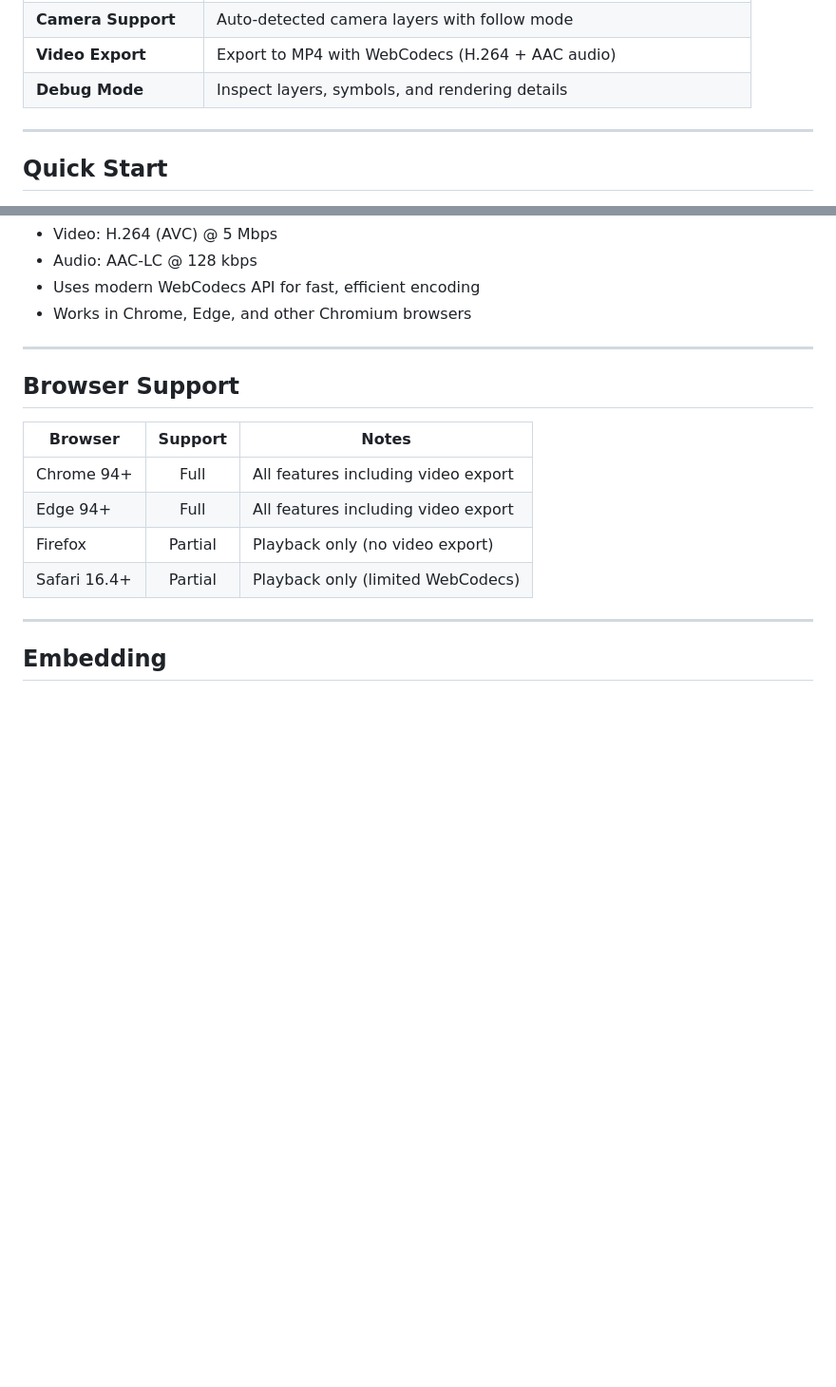
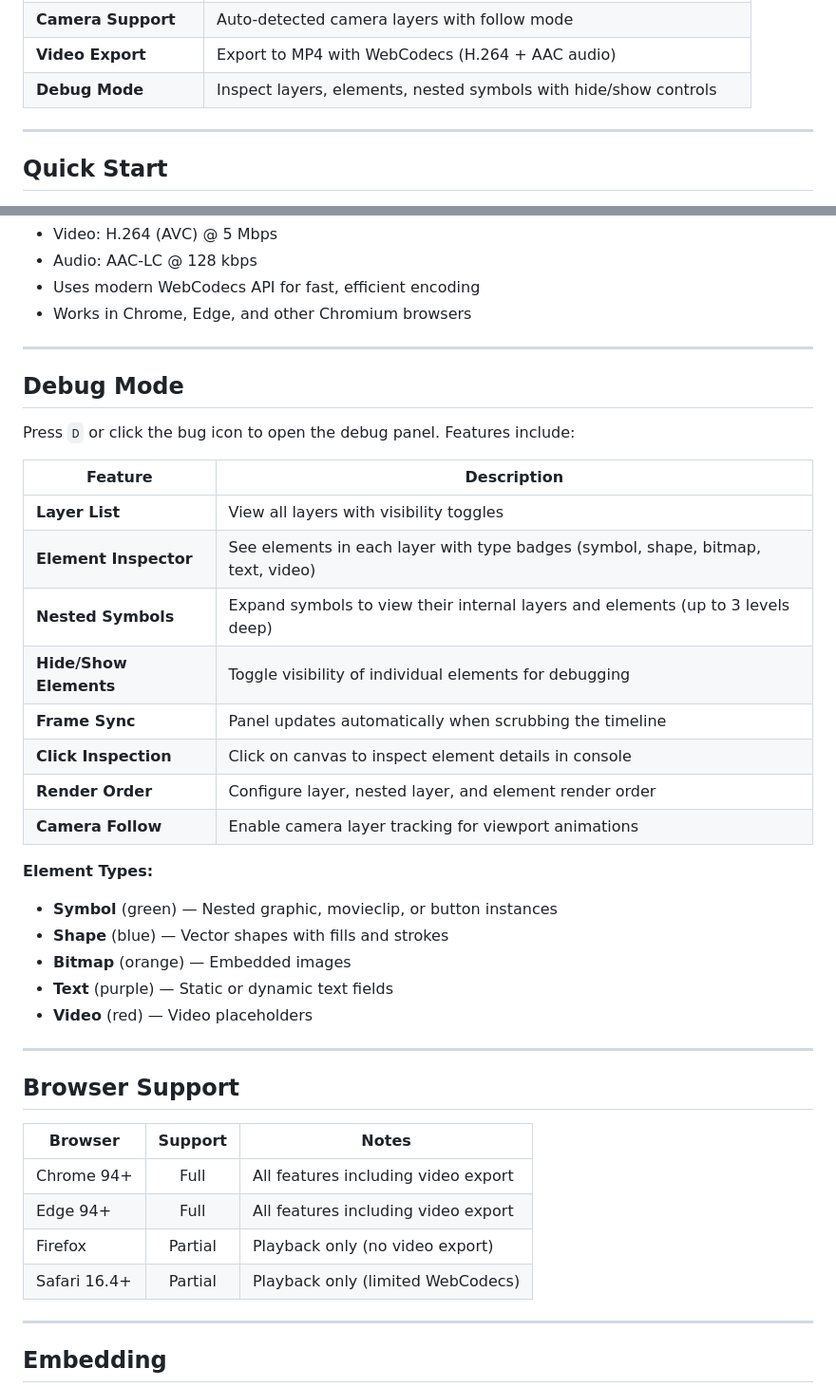
Before and after one commit to lifeart/fla-viewer, a Markdown page: README.md, 2 parts joined by grey strips. Shown at 95% size. Rendered like a GitHub page; blank space fills up the shorter version.

```diff
--- a/README.md
+++ b/README.md
@@ -45,7 +45,7 @@ A modern, lightweight web viewer for Adobe Animate/Flash Professional `.fla` fil
 | **Audio Playback** | Stream sounds synced to timeline with volume control |
 | **Camera Support** | Auto-detected camera layers with follow mode |
 | **Video Export** | Export to MP4 with WebCodecs (H.264 + AAC audio) |
-| **Debug Mode** | Inspect layers, symbols, and rendering details |
+| **Debug Mode** | Inspect layers, elements, nested symbols with hide/show controls |
 
 ---
 
@@ -103,6 +103,30 @@ FLA Viewer can export your animations as MP4 video files with full audio support
 - Audio: AAC-LC @ 128 kbps
 - Uses modern WebCodecs API for fast, efficient encoding
 - Works in Chrome, Edge, and other Chromium browsers
+
+---
+
+## Debug Mode
+
+Press `D` or click the bug icon to open the debug panel. Features include:
+
+| Feature | Description |
+|---------|-------------|
+| **Layer List** | View all layers with visibility toggles |
+| **Element Inspector** | See elements in each layer with type badges (symbol, shape, bitmap, text, video) |
+| **Nested Symbols** | Expand symbols to view their internal layers and elements (up to 3 levels deep) |
+| **Hide/Show Elements** | Toggle visibility of individual elements for debugging |
+| **Frame Sync** | Panel updates automatically when scrubbing the timeline |
+| **Click Inspection** | Click on canvas to inspect element details in console |
+| **Render Order** | Configure layer, nested layer, and element render order |
+| **Camera Follow** | Enable camera layer tracking for viewport animations |
+
+**Element Types:**
+- **Symbol** (green) — Nested graphic, movieclip, or button instances
+- **Shape** (blue) — Vector shapes with fills and strokes
+- **Bitmap** (orange) — Embedded images
+- **Text** (purple) — Static or dynamic text fields
+- **Video** (red) — Video placeholders
 
 ---
 
```
